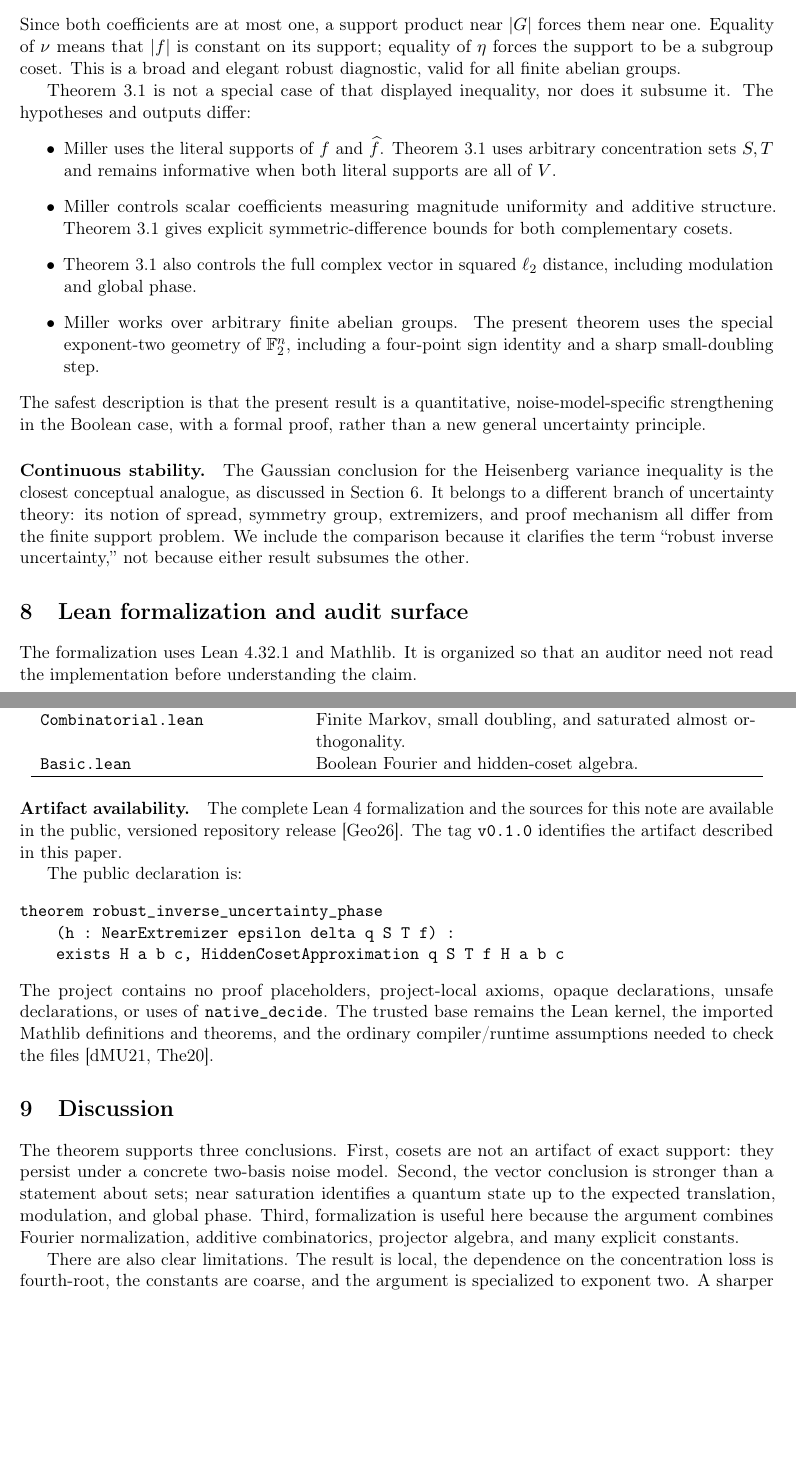
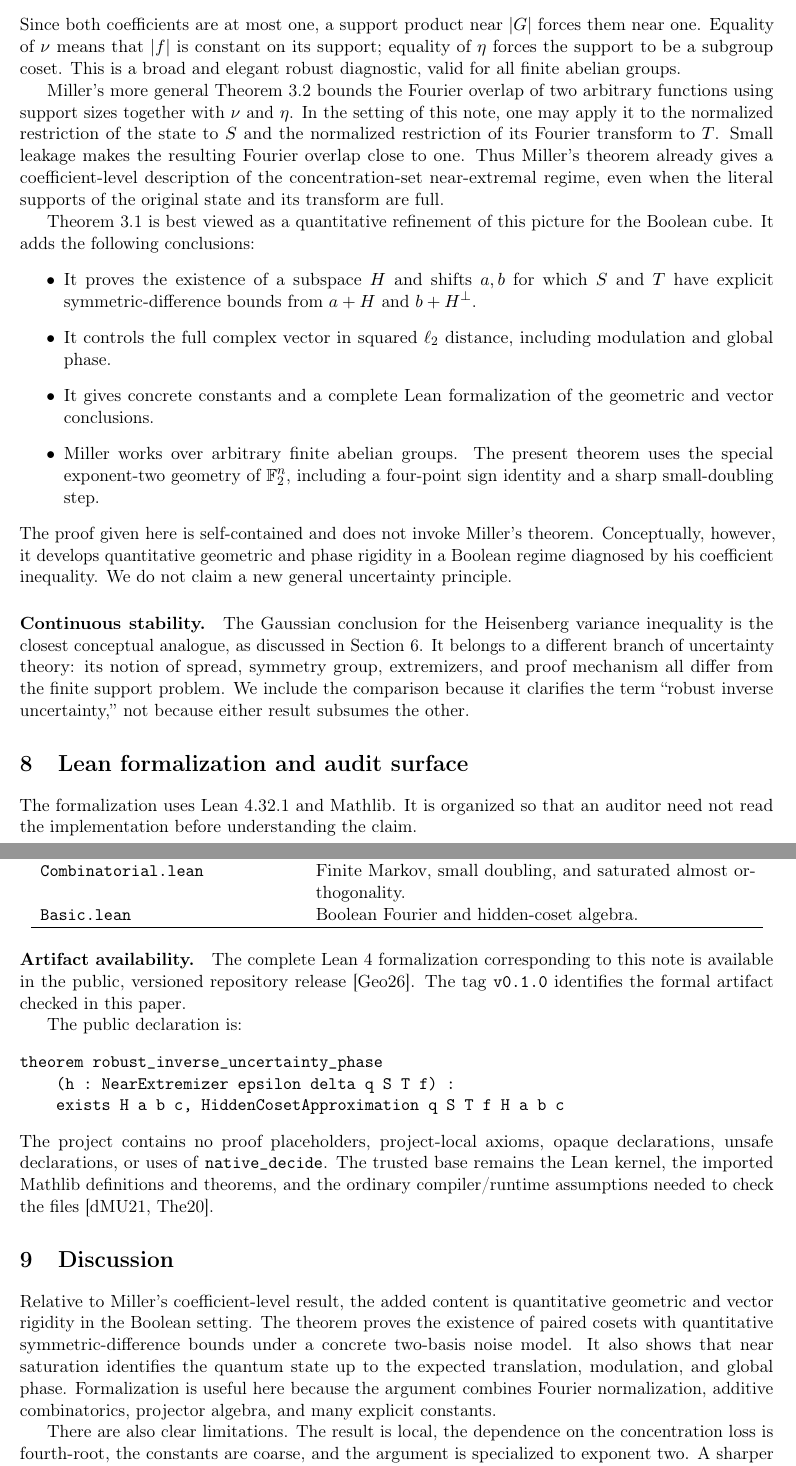
Before and after one commit to GaloisInc/robust-inverse-uncertainty-lean, a LaTeX paper (paper/main.tex): two parts of pages 9 and 10 of 11, joined at a grey line, cut so that both start at the same text, the shorter picture padded with empty space. Compiled offline with pdfLaTeX.

Commit message:
Reframe theorem as a Boolean refinement

```diff
--- a/paper/main.tex
+++ b/paper/main.tex
@@ -606,24 +613,33 @@ support; equality of $\eta$ forces the support to be a subgroup coset. This
 is a broad and elegant robust diagnostic, valid for all finite abelian
 groups.
 
-Theorem~\ref{thm:main} is not a special case of that displayed inequality,
-nor does it subsume it. The hypotheses and outputs differ:
+Miller's more general Theorem~3.2 bounds the Fourier overlap of two arbitrary
+functions using support sizes together with $\nu$ and $\eta$. In the setting
+of this note, one may apply it to the normalized restriction of the state to
+$S$ and the normalized restriction of its Fourier transform to $T$. Small
+leakage makes the resulting Fourier overlap close to one. Thus Miller's
+theorem already gives a coefficient-level description of the
+concentration-set near-extremal regime, even when the literal supports of the
+original state and its transform are full.
+
+Theorem~\ref{thm:main} is best viewed as a quantitative refinement of this
+picture for the Boolean cube. It adds the following conclusions:
 \begin{itemize}
-  \item Miller uses the literal supports of $f$ and $\widehat f$.
-  Theorem~\ref{thm:main} uses arbitrary concentration sets $S,T$ and remains
-  informative when both literal supports are all of $V$.
-  \item Miller controls scalar coefficients measuring magnitude uniformity
-  and additive structure. Theorem~\ref{thm:main} gives explicit
-  symmetric-difference bounds for both complementary cosets.
-  \item Theorem~\ref{thm:main} also controls the full complex vector in
-  squared $\ell_2$ distance, including modulation and global phase.
+  \item It proves the existence of a subspace $H$ and shifts $a,b$ for which
+  $S$ and $T$ have explicit symmetric-difference bounds from $a+H$ and
+  $b+H^\perp$.
+  \item It controls the full complex vector in squared $\ell_2$ distance,
+  including modulation and global phase.
+  \item It gives concrete constants and a complete Lean formalization of the
+  geometric and vector conclusions.
   \item Miller works over arbitrary finite abelian groups. The present
   theorem uses the special exponent-two geometry of $\F_2^n$, including a
   four-point sign identity and a sharp small-doubling step.
 \end{itemize}
-The safest description is that the present result is a quantitative,
-noise-model-specific strengthening in the Boolean case, with a formal
-proof, rather than a new general uncertainty principle.
+The proof given here is self-contained and does not invoke Miller's theorem.
+Conceptually, however, it develops quantitative geometric and phase rigidity in
+a Boolean regime diagnosed by his coefficient inequality. We do not claim a
+new general uncertainty principle.
 
 \paragraph{Continuous stability.}
 The Gaussian conclusion for the Heisenberg variance inequality is the
@@ -666,10 +682,10 @@ Boolean Fourier and hidden-coset algebra.\\
 \end{center}
 
 \paragraph{Artifact availability.}
-The complete Lean 4 formalization and the sources for this note are available
-in the public, versioned repository release
+The complete Lean 4 formalization corresponding to this note is available in
+the public, versioned repository release
 \cite{GeorgiouLeanArtifact2026}. The tag \texttt{v0.1.0} identifies the
-artifact described in this paper.
+formal artifact checked in this paper.
 
 The public declaration is:
 \begin{verbatim}
@@ -685,13 +701,14 @@ files \cite{deMouraUllrich2021,Mathlib2020}.
 
 \section{Discussion}
 
-The theorem supports three conclusions. First, cosets are not an artifact of
-exact support: they persist under a concrete two-basis noise model. Second,
-the vector conclusion is stronger than a statement about sets; near
-saturation identifies a quantum state up to the expected translation,
-modulation, and global phase. Third, formalization is useful here because the
-argument combines Fourier normalization, additive combinatorics, projector
-algebra, and many explicit constants.
+Relative to Miller's coefficient-level result, the added content is quantitative
+geometric and vector rigidity in the Boolean setting. The theorem proves the
+existence of paired cosets with quantitative symmetric-difference bounds
+under a concrete two-basis noise model. It also shows that near saturation
+identifies the quantum state up to the expected translation, modulation, and
+global phase. Formalization is useful here because the argument combines
+Fourier normalization, additive combinatorics, projector algebra, and many
+explicit constants.
 
 There are also clear limitations. The result is local, the dependence on
 the concentration loss is fourth-root, the constants are coarse, and the
```
Also changed, not shown: paper/main.pdf, paper/main.tex (25 more changed lines).
